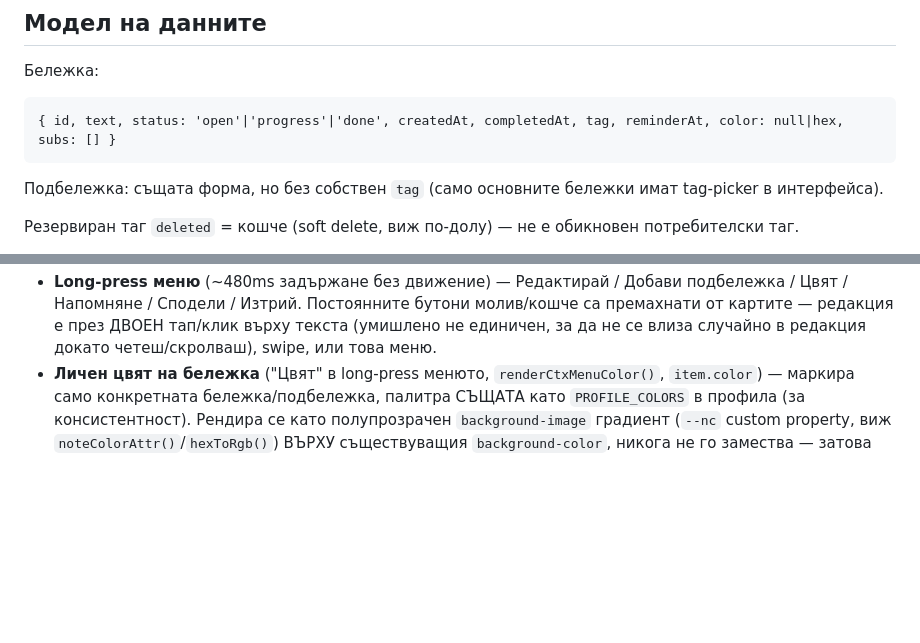
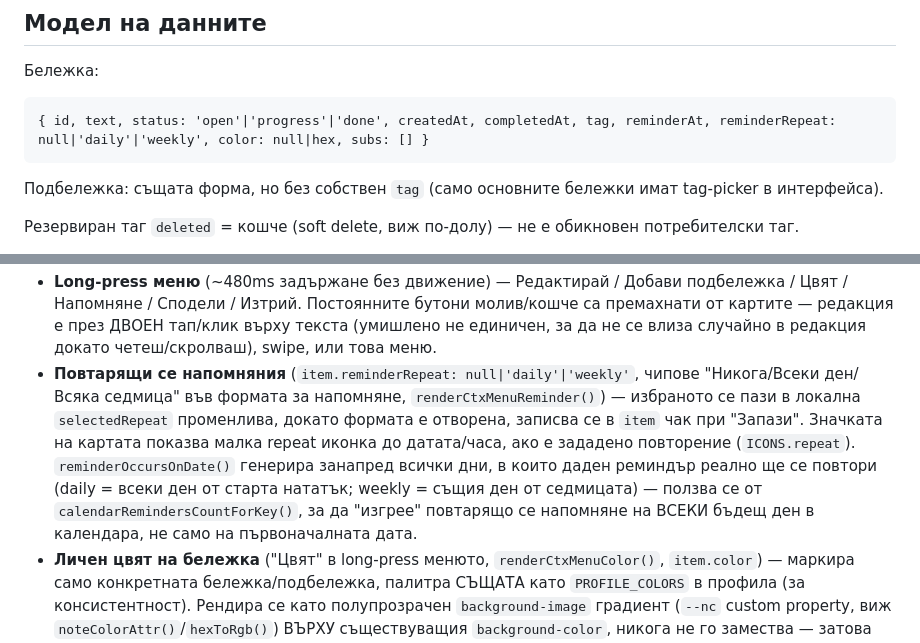
Before and after one commit to neshovska/iforget, a Markdown page: CLAUDE.md, 2 parts joined by grey strips. Rendered like a GitHub page; blank space fills up the shorter version.

Commit message:
Документация: повтарящи се напомняния в CLAUDE.md
Co-Authored-By: Claude Sonnet 5 <noreply@anthropic.com>
Claude-Session: https://claude.ai/code/session_01VkuLDHGgffBgLV4nLKMqor

````diff
--- a/CLAUDE.md
+++ b/CLAUDE.md
@@ -31,7 +31,7 @@ custom domain).
 
 Бележка:
 ```
-{ id, text, status: 'open'|'progress'|'done', createdAt, completedAt, tag, reminderAt, color: null|hex, subs: [] }
+{ id, text, status: 'open'|'progress'|'done', createdAt, completedAt, tag, reminderAt, reminderRepeat: null|'daily'|'weekly', color: null|hex, subs: [] }
 ```
 Подбележка: същата форма, но без собствен `tag` (само основните бележки имат
 tag-picker в интерфейса).
@@ -105,6 +105,17 @@ Firestore документ `users/{uid}` също съдържа `tagOrder: stri
   бутони молив/кошче са премахнати от картите — редакция е през ДВОЕН
   тап/клик върху текста (умишлено не единичен, за да не се влиза случайно
   в редакция докато четеш/скролваш), swipe, или това меню.
+- **Повтарящи се напомняния** (`item.reminderRepeat: null|'daily'|'weekly'`,
+  чипове "Никога/Всеки ден/Всяка седмица" във формата за напомняне,
+  `renderCtxMenuReminder()`) — избраното се пази в локална `selectedRepeat`
+  променлива, докато формата е отворена, записва се в `item` чак при
+  "Запази". Значката на картата показва малка repeat иконка до датата/часа,
+  ако е зададено повторение (`ICONS.repeat`). `reminderOccursOnDate()`
+  генерира занапред всички дни, в които даден реминдър реално ще се
+  повтори (daily = всеки ден от старта нататък; weekly = същия ден от
+  седмицата) — ползва се от `calendarRemindersCountForKey()`, за да
+  "изгрее" повтарящо се напомняне на ВСЕКИ бъдещ ден в календара, не само
+  на първоначалната дата.
 - **Личен цвят на бележка** ("Цвят" в long-press менюто,
   `renderCtxMenuColor()`, `item.color`) — маркира само конкретната
   бележка/подбележка, палитра СЪЩАТА като `PROFILE_COLORS` в профила (за
````
